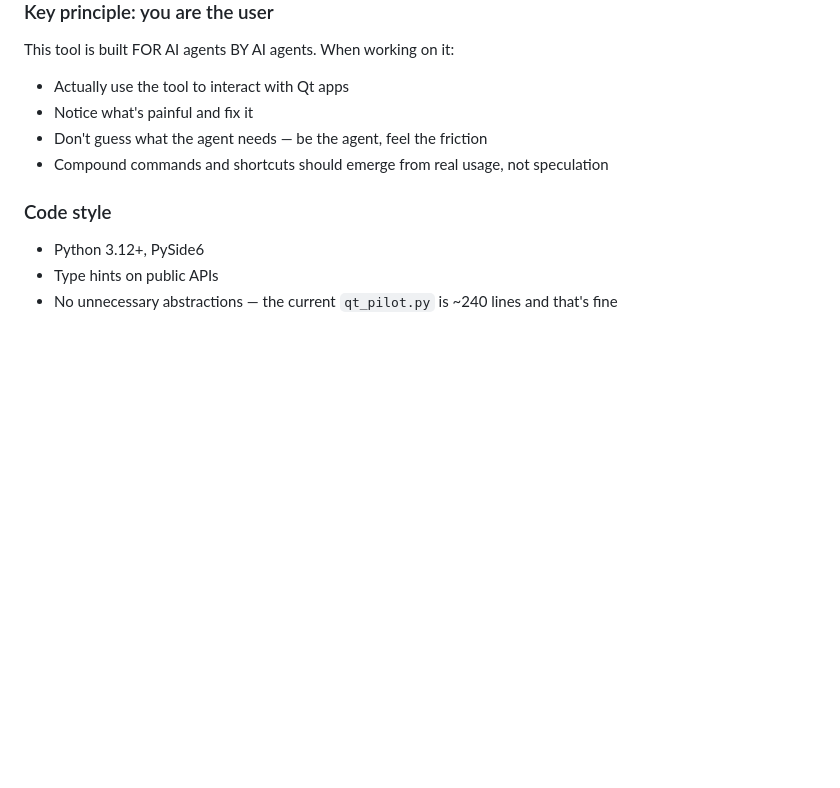
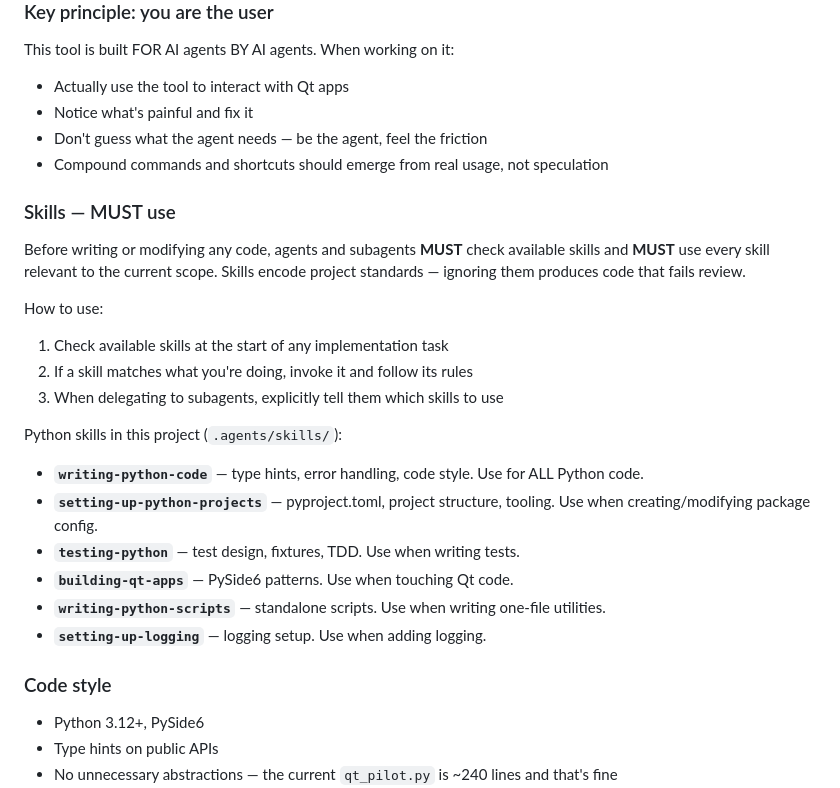
Before and after one commit to quick-brown-foxxx/pyqt-agent-infra, a Markdown page: AGENTS.md, the part around the change. Drawn GitHub-style; blank space fills up the shorter version.

Commit message:
docs: add skills section to AGENTS.md — agents must check and use relevant skills

```diff
--- a/AGENTS.md
+++ b/AGENTS.md
@@ -79,6 +79,23 @@ This tool is built FOR AI agents BY AI agents. When working on it:
 - Don't guess what the agent needs — be the agent, feel the friction
 - Compound commands and shortcuts should emerge from real usage, not speculation
 
+### Skills — MUST use
+
+Before writing or modifying any code, agents and subagents **MUST** check available skills and **MUST** use every skill relevant to the current scope. Skills encode project standards — ignoring them produces code that fails review.
+
+How to use:
+1. Check available skills at the start of any implementation task
+2. If a skill matches what you're doing, invoke it and follow its rules
+3. When delegating to subagents, explicitly tell them which skills to use
+
+Python skills in this project (`.agents/skills/`):
+- **`writing-python-code`** — type hints, error handling, code style. Use for ALL Python code.
+- **`setting-up-python-projects`** — pyproject.toml, project structure, tooling. Use when creating/modifying package config.
+- **`testing-python`** — test design, fixtures, TDD. Use when writing tests.
+- **`building-qt-apps`** — PySide6 patterns. Use when touching Qt code.
+- **`writing-python-scripts`** — standalone scripts. Use when writing one-file utilities.
+- **`setting-up-logging`** — logging setup. Use when adding logging.
+
 ### Code style
 
 - Python 3.12+, PySide6
```
